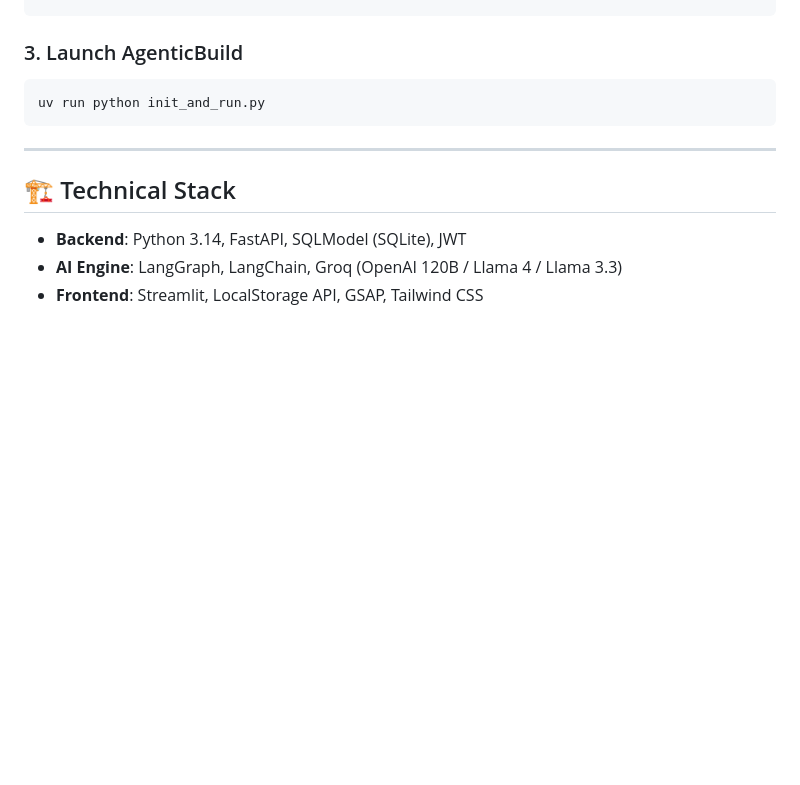
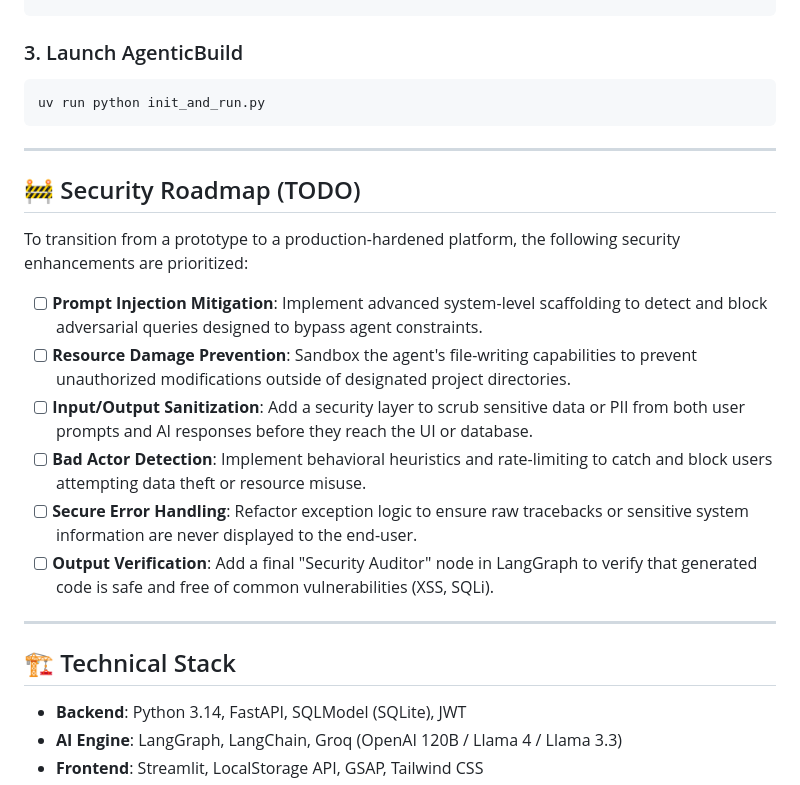
Before and after one commit to DurgaBhavani695/AgenticBuild, a Markdown page: README.md, the part around the change. GitHub-like rendering; blank space fills up the shorter version.

Commit message:
docs: add security roadmap and TODOs to README

```diff
--- a/README.md
+++ b/README.md
@@ -52,6 +52,18 @@ uv run python init_and_run.py
 
 ---
 
+## 🚧 Security Roadmap (TODO)
+To transition from a prototype to a production-hardened platform, the following security enhancements are prioritized:
+
+- [ ] **Prompt Injection Mitigation**: Implement advanced system-level scaffolding to detect and block adversarial queries designed to bypass agent constraints.
+- [ ] **Resource Damage Prevention**: Sandbox the agent's file-writing capabilities to prevent unauthorized modifications outside of designated project directories.
+- [ ] **Input/Output Sanitization**: Add a security layer to scrub sensitive data or PII from both user prompts and AI responses before they reach the UI or database.
+- [ ] **Bad Actor Detection**: Implement behavioral heuristics and rate-limiting to catch and block users attempting data theft or resource misuse.
+- [ ] **Secure Error Handling**: Refactor exception logic to ensure raw tracebacks or sensitive system information are never displayed to the end-user.
+- [ ] **Output Verification**: Add a final "Security Auditor" node in LangGraph to verify that generated code is safe and free of common vulnerabilities (XSS, SQLi).
+
+---
+
 ## 🏗️ Technical Stack
 - **Backend**: Python 3.14, FastAPI, SQLModel (SQLite), JWT
 - **AI Engine**: LangGraph, LangChain, Groq (OpenAI 120B / Llama 4 / Llama 3.3)
```
